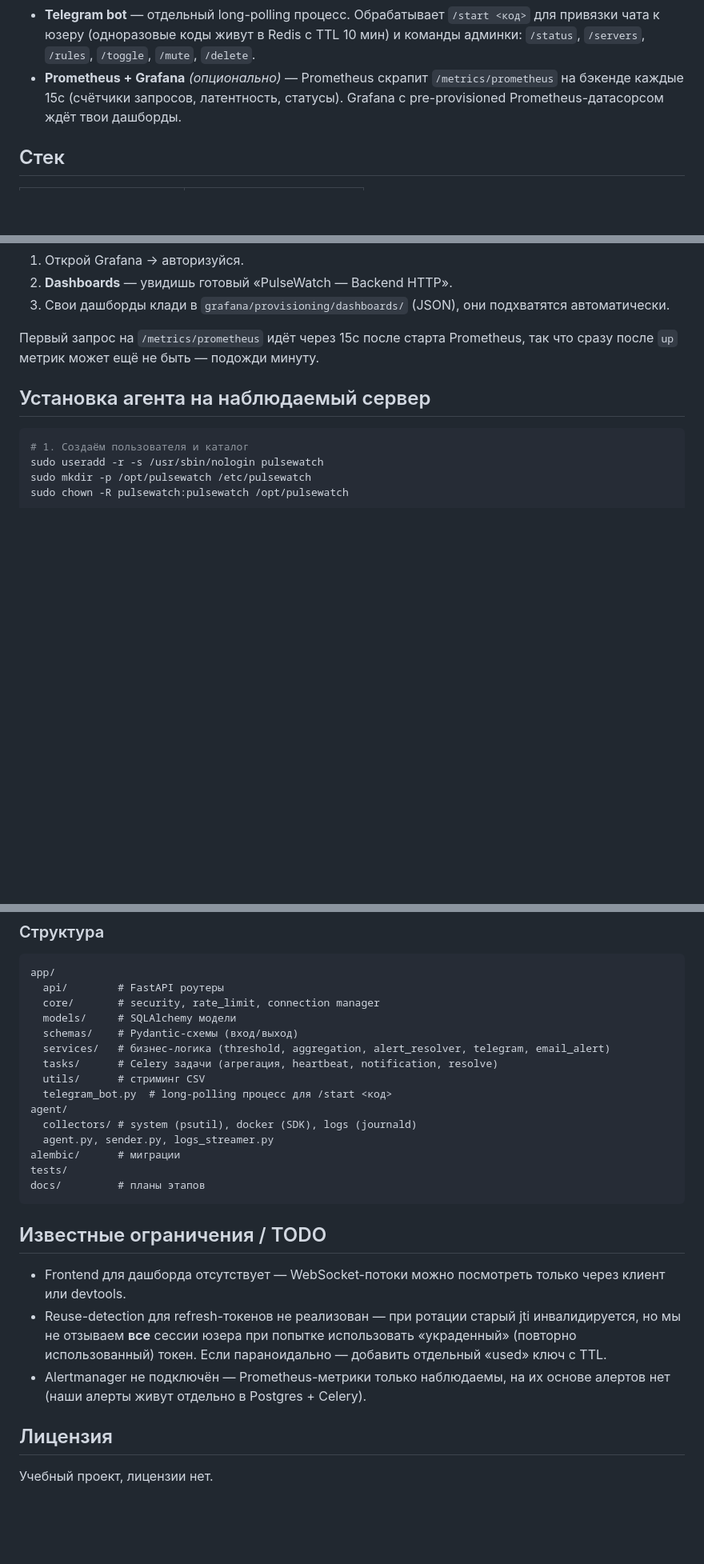
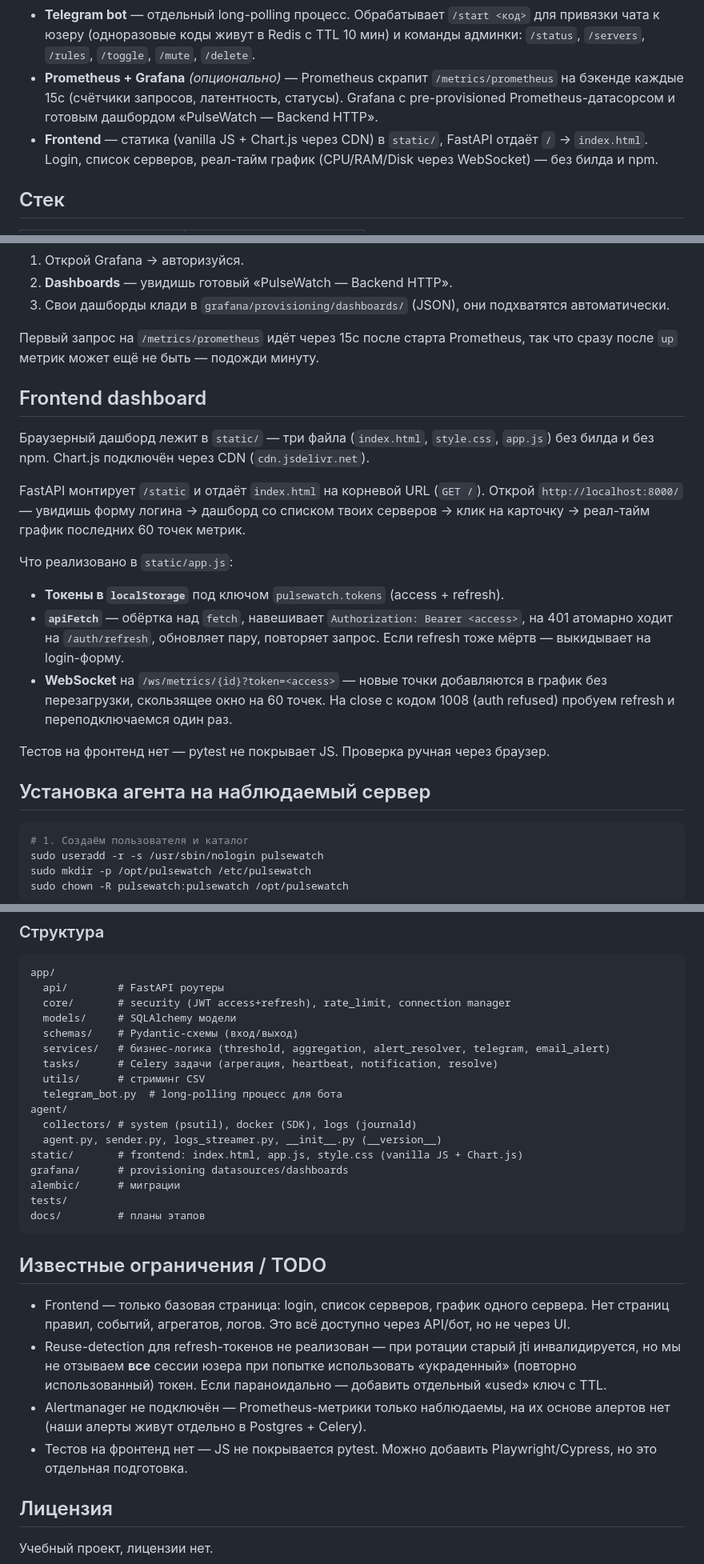
Before and after one commit to IDRENAL/PulseWatch, a Markdown page: README.md, 3 parts joined by grey strips. Shown at 80% size. GitHub-like rendering; blank space fills up the shorter version.

Commit message:
docs: README covers frontend dashboard

````diff
--- a/README.md
+++ b/README.md
@@ -32,7 +32,8 @@ Self-hosted система мониторинга серверов: агенты
 - **Redis** — Pub/Sub для real-time дашборда, кэш дашборда (10s TTL), хранилище rate-лимитов (db=3), per-channel mute (`mute:<server_id>:<channel>`), pending-delete подтверждения, одноразовые коды привязки бота, Celery broker (db=1) и backend (db=2).
 - **Celery + Beat** — 5-минутная/почасовая/посуточная агрегация, heartbeat-проверка (помечает сервер неактивным, если метрик нет >5 мин), auto-resolve алертов (system + docker), отправка уведомлений в Telegram и email.
 - **Telegram bot** — отдельный long-polling процесс. Обрабатывает `/start <код>` для привязки чата к юзеру (одноразовые коды живут в Redis с TTL 10 мин) и команды админки: `/status`, `/servers`, `/rules`, `/toggle`, `/mute`, `/delete`.
-- **Prometheus + Grafana** *(опционально)* — Prometheus скрапит `/metrics/prometheus` на бэкенде каждые 15с (счётчики запросов, латентность, статусы). Grafana с pre-provisioned Prometheus-датасорсом ждёт твои дашборды.
+- **Prometheus + Grafana** *(опционально)* — Prometheus скрапит `/metrics/prometheus` на бэкенде каждые 15с (счётчики запросов, латентность, статусы). Grafana с pre-provisioned Prometheus-датасорсом и готовым дашбордом «PulseWatch — Backend HTTP».
+- **Frontend** — статика (vanilla JS + Chart.js через CDN) в `static/`, FastAPI отдаёт `/` → `index.html`. Login, список серверов, реал-тайм график (CPU/RAM/Disk через WebSocket) — без билда и npm.
 
 ## Стек
 
@@ -256,6 +257,20 @@ curl -X PATCH http://localhost:8000/auth/me/email-alerts \
 
 Первый запрос на `/metrics/prometheus` идёт через 15с после старта Prometheus, так что сразу после `up` метрик может ещё не быть — подожди минуту.
 
+## Frontend dashboard
+
+Браузерный дашборд лежит в `static/` — три файла (`index.html`, `style.css`, `app.js`) без билда и без npm. Chart.js подключён через CDN (`cdn.jsdelivr.net`).
+
+FastAPI монтирует `/static` и отдаёт `index.html` на корневой URL (`GET /`). Открой `http://localhost:8000/` — увидишь форму логина → дашборд со списком твоих серверов → клик на карточку → реал-тайм график последних 60 точек метрик.
+
+Что реализовано в `static/app.js`:
+
+- **Токены в `localStorage`** под ключом `pulsewatch.tokens` (access + refresh).
+- **`apiFetch`** — обёртка над `fetch`, навешивает `Authorization: Bearer <access>`, на 401 атомарно ходит на `/auth/refresh`, обновляет пару, повторяет запрос. Если refresh тоже мёртв — выкидывает на login-форму.
+- **WebSocket** на `/ws/metrics/{id}?token=<access>` — новые точки добавляются в график без перезагрузки, скользящее окно на 60 точек. На close с кодом 1008 (auth refused) пробуем refresh и переподключаемся один раз.
+
+Тестов на фронтенд нет — pytest не покрывает JS. Проверка ручная через браузер.
+
 ## Установка агента на наблюдаемый сервер
 
 ```bash
@@ -322,16 +337,18 @@ make agent
 ```
 app/
   api/        # FastAPI роутеры
-  core/       # security, rate_limit, connection manager
+  core/       # security (JWT access+refresh), rate_limit, connection manager
   models/     # SQLAlchemy модели
   schemas/    # Pydantic-схемы (вход/выход)
   services/   # бизнес-логика (threshold, aggregation, alert_resolver, telegram, email_alert)
   tasks/      # Celery задачи (агрегация, heartbeat, notification, resolve)
   utils/      # стриминг CSV
-  telegram_bot.py  # long-polling процесс для /start <код>
+  telegram_bot.py  # long-polling процесс для бота
 agent/
   collectors/ # system (psutil), docker (SDK), logs (journald)
-  agent.py, sender.py, logs_streamer.py
+  agent.py, sender.py, logs_streamer.py, __init__.py (__version__)
+static/       # frontend: index.html, app.js, style.css (vanilla JS + Chart.js)
+grafana/      # provisioning datasources/dashboards
 alembic/      # миграции
 tests/
 docs/         # планы этапов
@@ -339,9 +356,10 @@ docs/         # планы этапов
 
 ## Известные ограничения / TODO
 
-- Frontend для дашборда отсутствует — WebSocket-потоки можно посмотреть только через клиент или devtools.
+- Frontend — только базовая страница: login, список серверов, график одного сервера. Нет страниц правил, событий, агрегатов, логов. Это всё доступно через API/бот, но не через UI.
 - Reuse-detection для refresh-токенов не реализован — при ротации старый jti инвалидируется, но мы не отзываем **все** сессии юзера при попытке использовать «украденный» (повторно использованный) токен. Если параноидально — добавить отдельный «used» ключ с TTL.
 - Alertmanager не подключён — Prometheus-метрики только наблюдаемы, на их основе алертов нет (наши алерты живут отдельно в Postgres + Celery).
+- Тестов на фронтенд нет — JS не покрывается pytest. Можно добавить Playwright/Cypress, но это отдельная подготовка.
 
 ## Лицензия
 
````
Also changed, not shown: other parts of README.md (+2 -2 lines).
